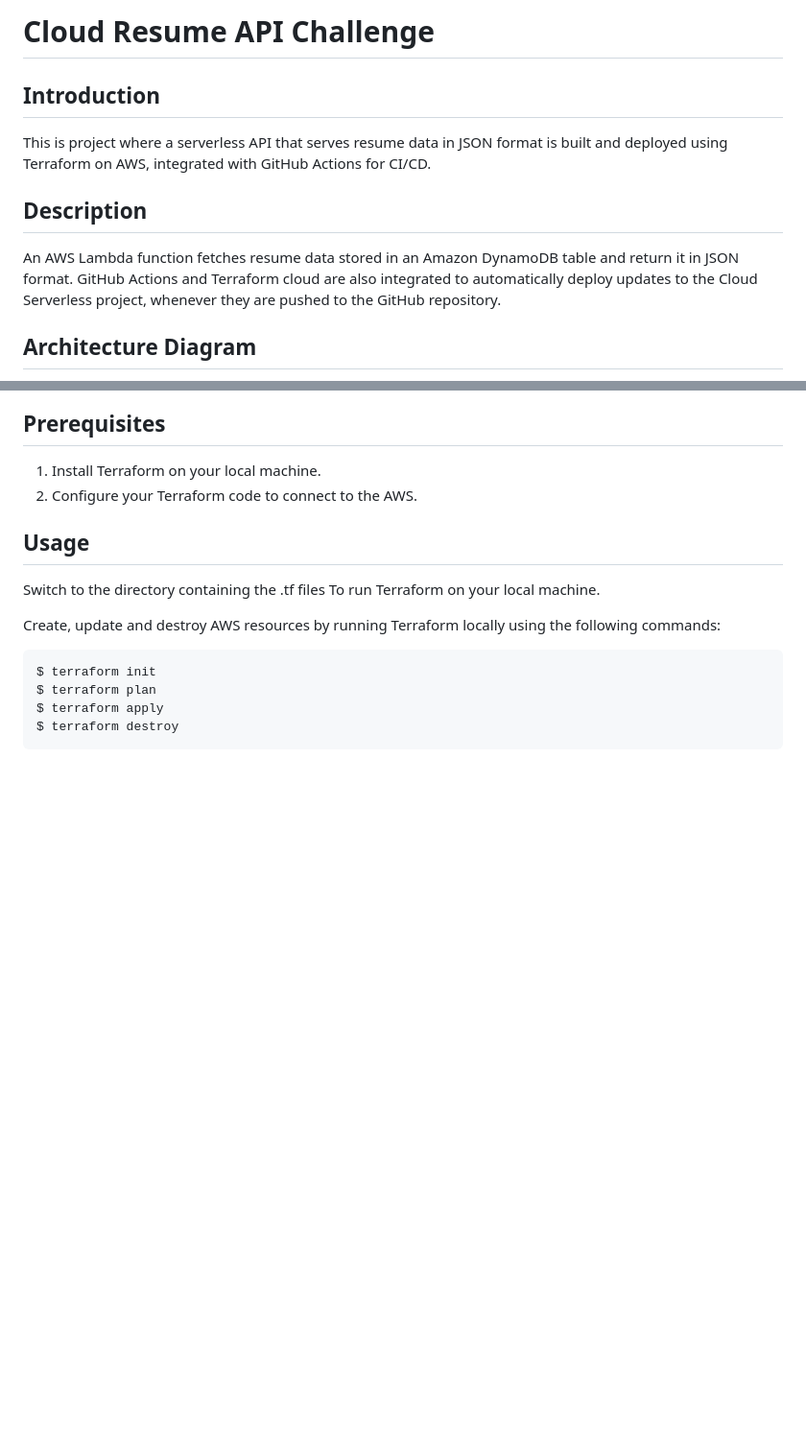
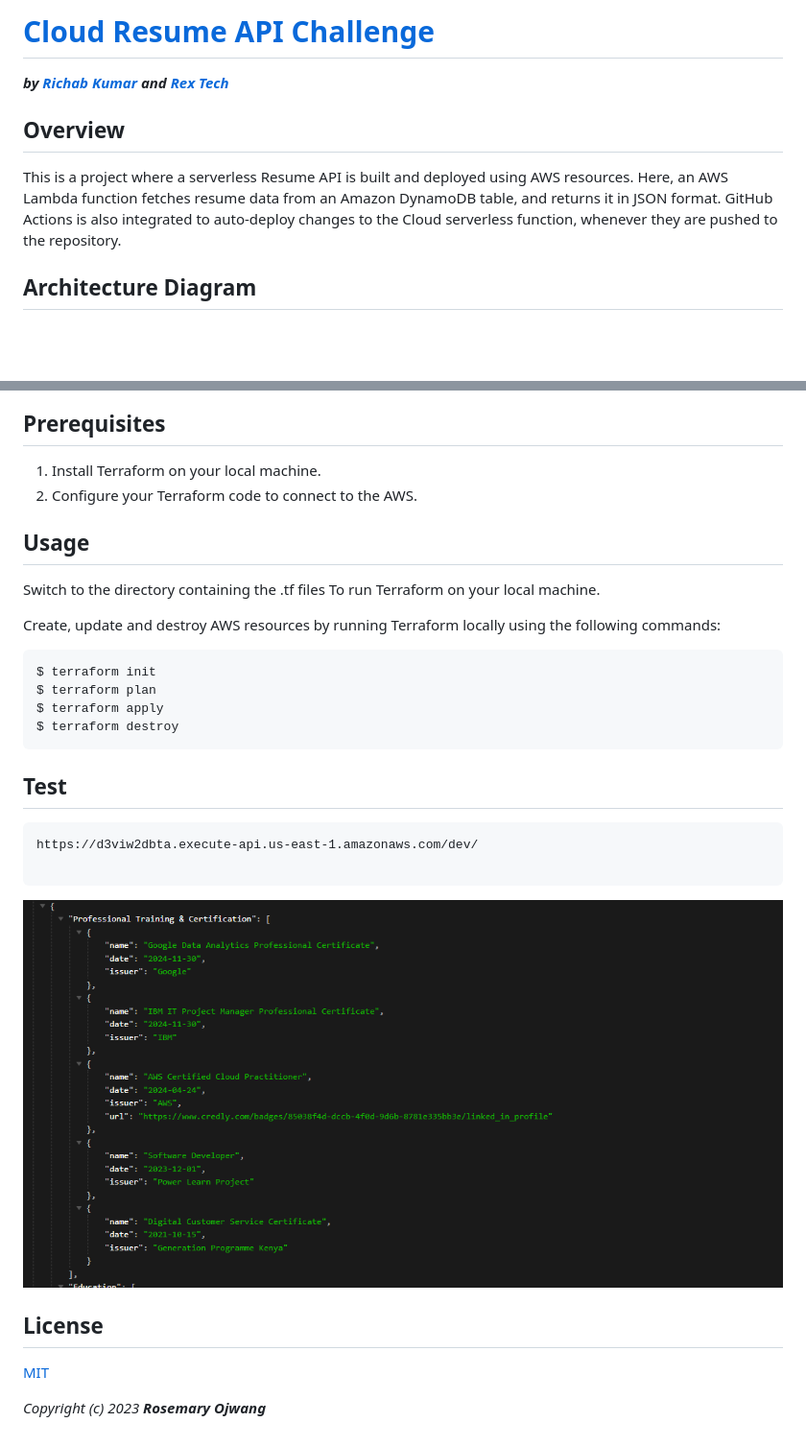
Before and after one commit to RosemaryOjwang/Cloud-Resume-API, a Markdown page: README.md, 2 parts joined by grey strips. Shown: that part at 96% size. Rendered like a GitHub page; pictures changed too: image-1.png (added); blank space fills up the shorter version.

````diff
--- a/README.md
+++ b/README.md
@@ -1,10 +1,8 @@
-# Cloud Resume API Challenge
+# [Cloud Resume API Challenge](https://cloudresumeapi.dev/)
+_**by [Richab Kumar](https://github.com/rishabkumar7/cloud-resume-api) and [Rex Tech](https://x.com/REXTECH_/status/1810292176410308726)**_
 
-## Introduction
-This is project where a serverless API that serves resume data in JSON format is built and deployed using Terraform on AWS, integrated with GitHub Actions for CI/CD.
-
-## Description
-An AWS Lambda function fetches resume data stored in an Amazon DynamoDB table and return it in JSON format. GitHub Actions and Terraform cloud are also integrated to automatically deploy updates to the Cloud Serverless project, whenever they are pushed to the GitHub repository.
+## Overview
+This is a project where a serverless Resume API is built and deployed using AWS resources. Here, an AWS Lambda function fetches resume data from an Amazon DynamoDB table, and returns it in JSON format. GitHub Actions is also integrated to auto-deploy changes to the Cloud serverless function, whenever they are pushed to the repository.
 
 ## Architecture Diagram
 ![Architecture Diagram](image.png)
@@ -24,3 +30,15 @@ $ terraform plan
 $ terraform apply
 $ terraform destroy
 ```
+
+## Test
+```
+https://d3viw2dbta.execute-api.us-east-1.amazonaws.com/dev/
+
+```
+![resumedata](image-1.png)
+
+## License
+[MIT](https://opensource.org/license/mit)
+
+_Copyright (c) 2023 **Rosemary Ojwang**_
````
Also changed, not shown: other parts of README.md (+8 -0 lines), 1 other file.
